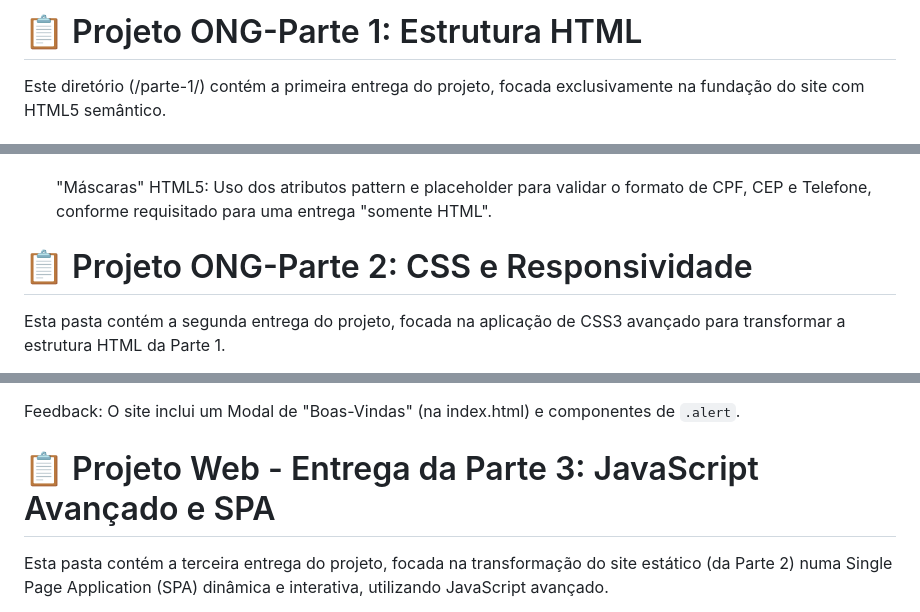
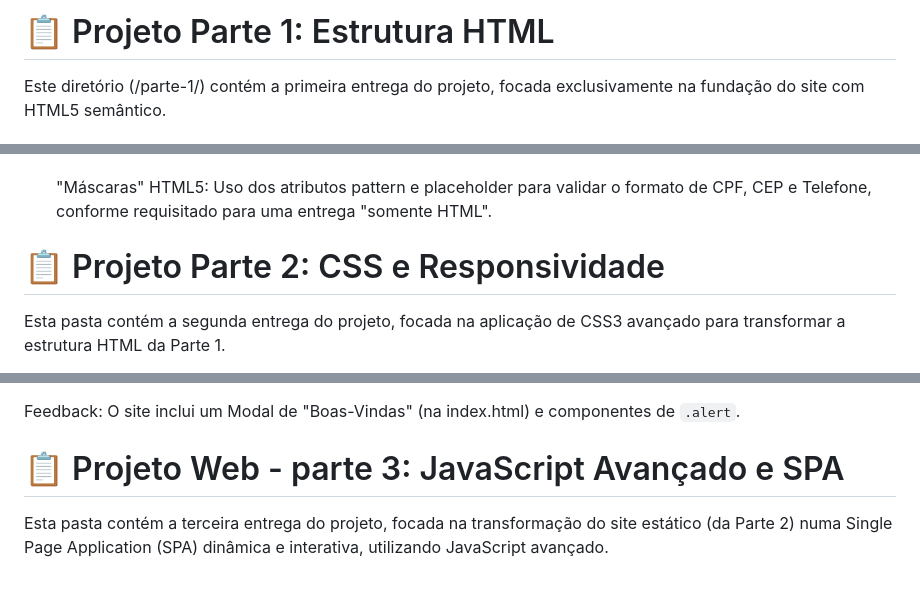
Before and after one commit to vitorhenrique00/projeto-ong, a Markdown page: README.md, 3 parts joined by grey strips. Rendered like a GitHub page; blank space fills up the shorter version.

```diff
--- a/README.md
+++ b/README.md
@@ -1,4 +1,4 @@
-# 📋 Projeto ONG-Parte 1: Estrutura HTML
+# 📋 Projeto Parte 1: Estrutura HTML
 
 Este diretório (/parte-1/) contém a primeira entrega do projeto, focada exclusivamente na fundação do site com HTML5 semântico.
 
@@ -20,7 +20,7 @@ Este diretório (/parte-1/) contém a primeira entrega do projeto, focada exclus
 - [X] "Máscaras" HTML5: Uso dos atributos pattern e placeholder para validar o formato de CPF, CEP e Telefone, conforme requisitado para uma entrega "somente HTML".
 
 
-# 📋 Projeto ONG-Parte 2: CSS e Responsividade
+# 📋 Projeto Parte 2: CSS e Responsividade
 
 Esta pasta contém a segunda entrega do projeto, focada na aplicação de CSS3 avançado para transformar a estrutura HTML da Parte 1.
 
@@ -47,7 +47,7 @@ Formulários: O formulário de cadastro está estilizado e usa JavaScript (`main
 Feedback: O site inclui um Modal de "Boas-Vindas" (na index.html) e componentes de `.alert`.
 
 
-# 📋 Projeto Web - Entrega da Parte 3: JavaScript Avançado e SPA
+# 📋 Projeto Web - parte 3: JavaScript Avançado e SPA
 
 Esta pasta contém a terceira entrega do projeto, focada na transformação do site estático (da Parte 2) numa Single Page Application (SPA) dinâmica e interativa, utilizando JavaScript avançado.
 
```
Also changed, not shown: other parts of README.md (+1 -1 lines).
